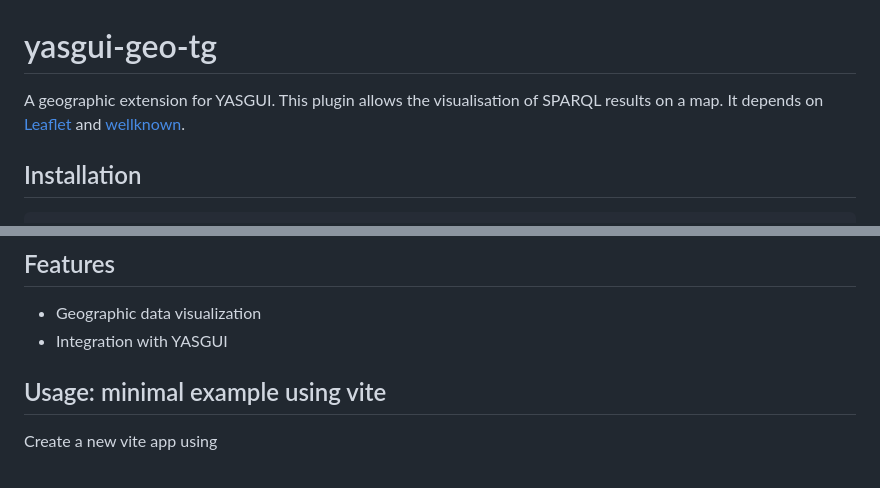
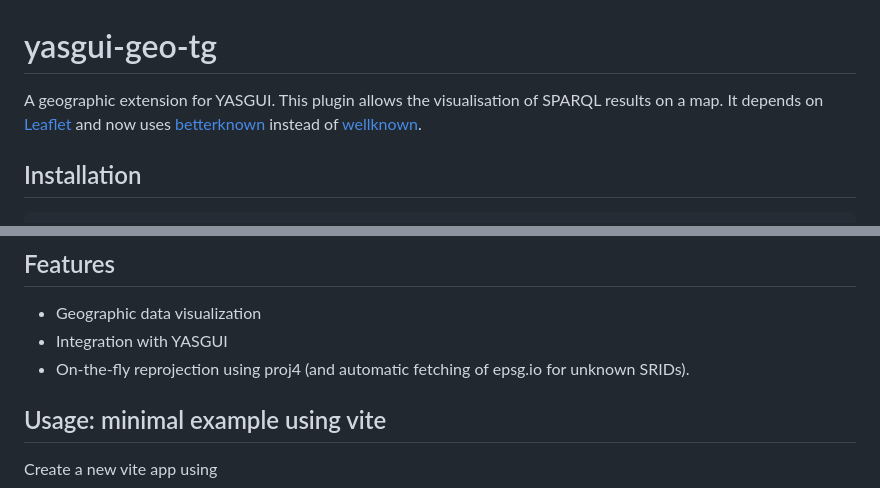
Before and after one commit to Thib-G/yasgui-geo-tg, a Markdown page: README.md, 2 parts joined by grey strips. GitHub-like rendering.

Commit message:
Replace 'wellknown' with 'betterknown' dependency
Updated dependency from 'wellknown' to 'betterknown' in README.

```diff
--- a/README.md
+++ b/README.md
@@ -1,7 +1,7 @@
 # yasgui-geo-tg
 
 A geographic extension for YASGUI. This plugin allows the visualisation of SPARQL results on a map.
-It depends on [Leaflet](https://leafletjs.com/) and [wellknown](https://github.com/mapbox/wellknown).
+It depends on [Leaflet](https://leafletjs.com/) and now uses [betterknown](https://github.com/placemark/betterknown) instead of [wellknown](https://github.com/mapbox/wellknown).
 
 ## Installation
 
@@ -18,6 +18,7 @@ This package extends the YASGUI (Yet Another SPARQL GUI) interface with geograph
 
 - Geographic data visualization
 - Integration with YASGUI
+- On-the-fly reprojection using proj4 (and automatic fetching of epsg.io for unknown SRIDs).
 
 ## Usage: minimal example using vite
 Create a new vite app using
```
